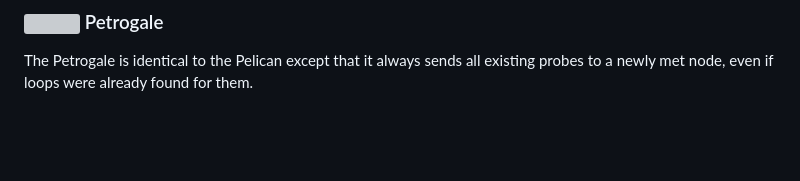
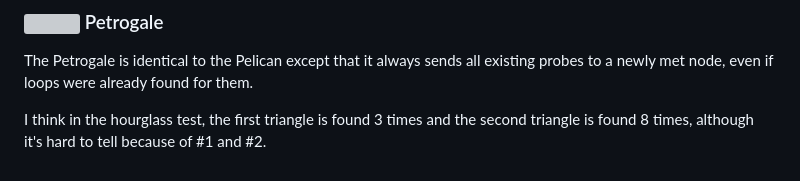
Before and after one commit to ledgerloops/strategy-pit, a Markdown page: README.md, the part around the change. Drawn GitHub-style; blank space fills up the shorter version; grey boxes are pictures that could not be loaded.

Commit message:
Refer to #1 and #2 in readme

```diff
--- a/README.md
+++ b/README.md
@@ -115,3 +115,6 @@ don't get to see all the probes and loops.
 
 The Petrogale is identical to the Pelican except that it always sends all existing probes to a newly met node, even if
 loops were already found for them.
+
+I think in the hourglass test, the first triangle is found 3 times and the second triangle is found 8 times, although it's
+hard to tell because of #1 and #2.
```
